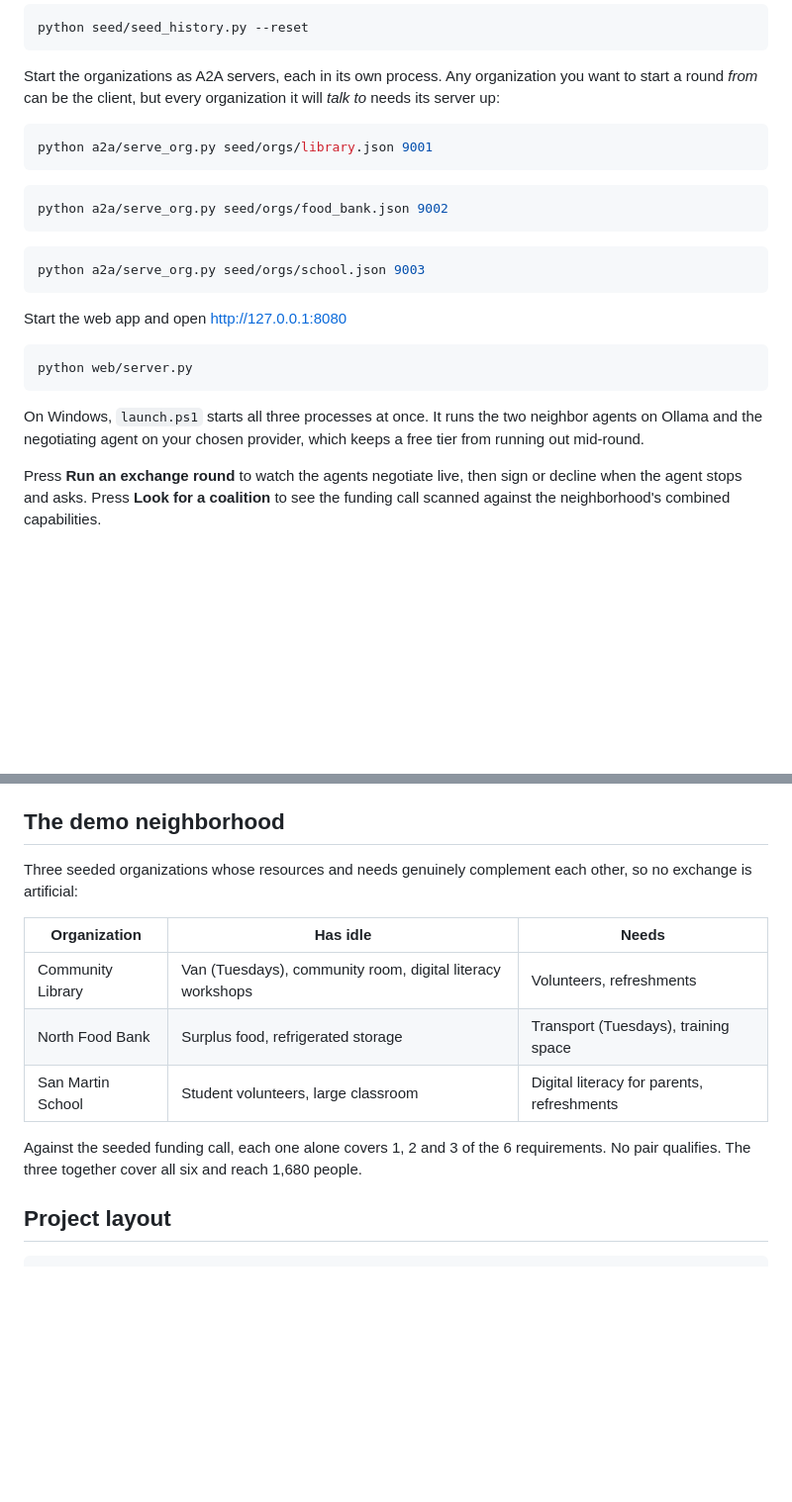
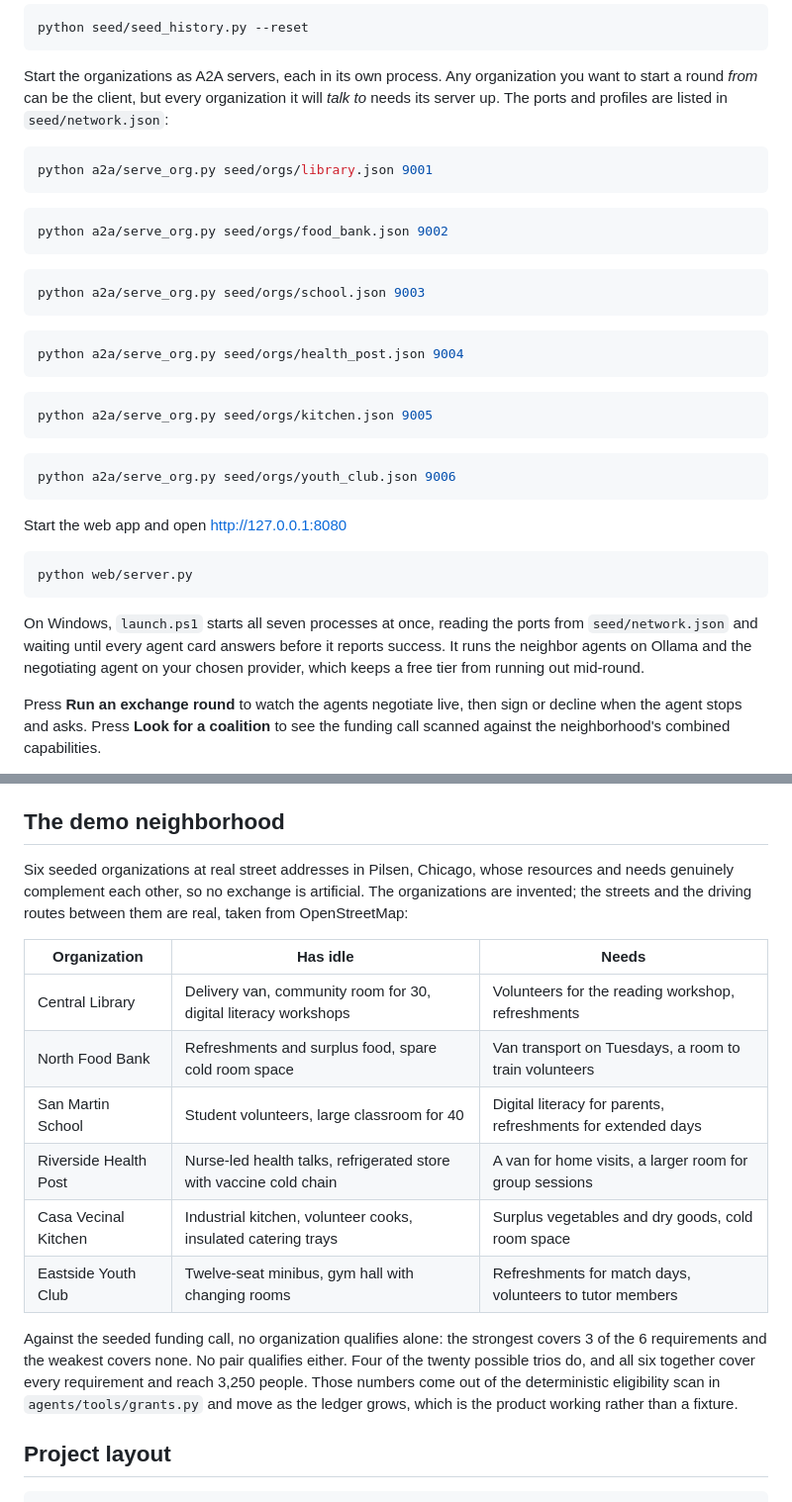
Before and after one commit to kasbsquall/barnraise, a Markdown page: README.md, 2 parts joined by grey strips. Shown at 99% size. Rendered like a GitHub page; blank space fills up the shorter version.

````diff
--- a/README.md
+++ b/README.md
@@ -122,7 +122,8 @@ python seed/seed_history.py --reset
 
 Start the organizations as A2A servers, each in its own process. Any organization
 you want to start a round *from* can be the client, but every organization it
-will *talk to* needs its server up:
+will *talk to* needs its server up. The ports and profiles are listed in
+`seed/network.json`:
 
 ```bash
 python a2a/serve_org.py seed/orgs/library.json 9001
@@ -136,15 +137,28 @@ python a2a/serve_org.py seed/orgs/food_bank.json 9002
 python a2a/serve_org.py seed/orgs/school.json 9003
 ```
 
+```bash
+python a2a/serve_org.py seed/orgs/health_post.json 9004
+```
+
+```bash
+python a2a/serve_org.py seed/orgs/kitchen.json 9005
+```
+
+```bash
+python a2a/serve_org.py seed/orgs/youth_club.json 9006
+```
+
 Start the web app and open http://127.0.0.1:8080
 
 ```bash
 python web/server.py
 ```
 
-On Windows, `launch.ps1` starts all three processes at once. It runs the two
-neighbor agents on Ollama and the negotiating agent on your chosen provider,
-which keeps a free tier from running out mid-round.
+On Windows, `launch.ps1` starts all seven processes at once, reading the ports
+from `seed/network.json` and waiting until every agent card answers before it
+reports success. It runs the neighbor agents on Ollama and the negotiating agent
+on your chosen provider, which keeps a free tier from running out mid-round.
 
 Press **Run an exchange round** to watch the agents negotiate live, then sign or
 decline when the agent stops and asks. Press **Look for a coalition** to see the
@@ -175,18 +189,26 @@ Add `--auto-approve` to skip the interactive prompts.
 
 ## The demo neighborhood
 
-Three seeded organizations whose resources and needs genuinely complement each
-other, so no exchange is artificial:
+Six seeded organizations at real street addresses in Pilsen, Chicago, whose
+resources and needs genuinely complement each other, so no exchange is
+artificial. The organizations are invented; the streets and the driving routes
+between them are real, taken from OpenStreetMap:
 
 | Organization | Has idle | Needs |
 |---|---|---|
-| Community Library | Van (Tuesdays), community room, digital literacy workshops | Volunteers, refreshments |
-| North Food Bank | Surplus food, refrigerated storage | Transport (Tuesdays), training space |
-| San Martin School | Student volunteers, large classroom | Digital literacy for parents, refreshments |
+| Central Library | Delivery van, community room for 30, digital literacy workshops | Volunteers for the reading workshop, refreshments |
+| North Food Bank | Refreshments and surplus food, spare cold room space | Van transport on Tuesdays, a room to train volunteers |
+| San Martin School | Student volunteers, large classroom for 40 | Digital literacy for parents, refreshments for extended days |
+| Riverside Health Post | Nurse-led health talks, refrigerated store with vaccine cold chain | A van for home visits, a larger room for group sessions |
+| Casa Vecinal Kitchen | Industrial kitchen, volunteer cooks, insulated catering trays | Surplus vegetables and dry goods, cold room space |
+| Eastside Youth Club | Twelve-seat minibus, gym hall with changing rooms | Refreshments for match days, volunteers to tutor members |
 
-Against the seeded funding call, each one alone covers 1, 2 and 3 of the 6
-requirements. No pair qualifies. The three together cover all six and reach
-1,680 people.
+Against the seeded funding call, no organization qualifies alone: the strongest
+covers 3 of the 6 requirements and the weakest covers none. No pair qualifies
+either. Four of the twenty possible trios do, and all six together cover every
+requirement and reach 3,250 people. Those numbers come out of the deterministic
+eligibility scan in `agents/tools/grants.py` and move as the ledger grows, which
+is the product working rather than a fixture.
 
 ## Project layout
 
````
Also changed, not shown: other parts of README.md (+13 -4 lines), docs/ARCHITECTURE.md (+15 -6 lines).
